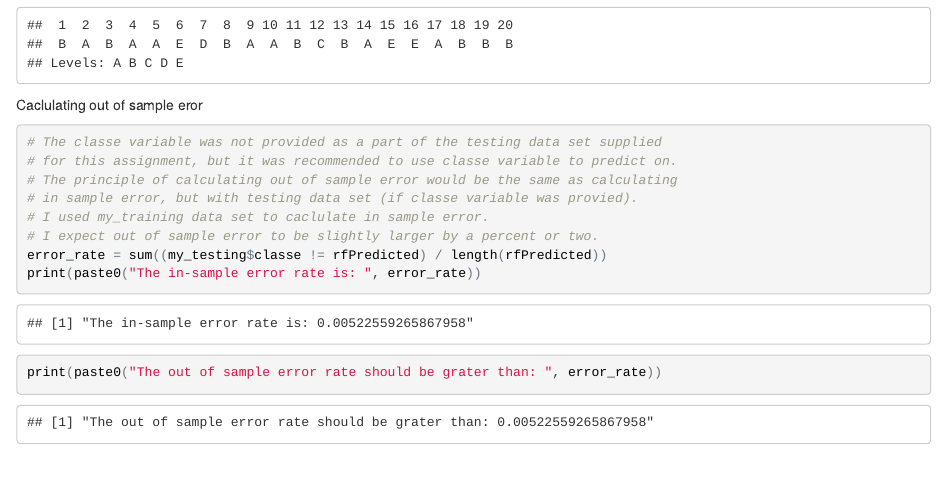
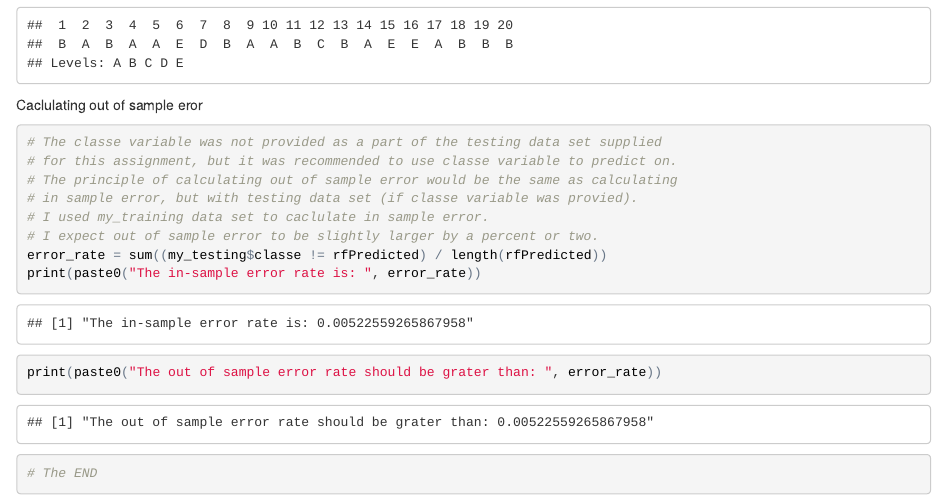
Before and after one commit to voite1/practical_machine_learning_final_project, an R Markdown document (index.Rmd): the page in a window 1100 px wide, from 7360 px down. The pictures show the output file index.html that the author committed with the source, opened offline.

Commit message:
Final Version

````diff
--- a/index.Rmd
+++ b/index.Rmd
@@ -209,4 +209,5 @@ Caclulating out of sample eror
 error_rate = sum((my_testing$classe != rfPredicted) / length(rfPredicted))
 print(paste0("The in-sample error rate is: ", error_rate))
 print(paste0("The out of sample error rate should be grater than: ", error_rate))
+# The END
 ```
````
Also changed, not shown: index.html.
